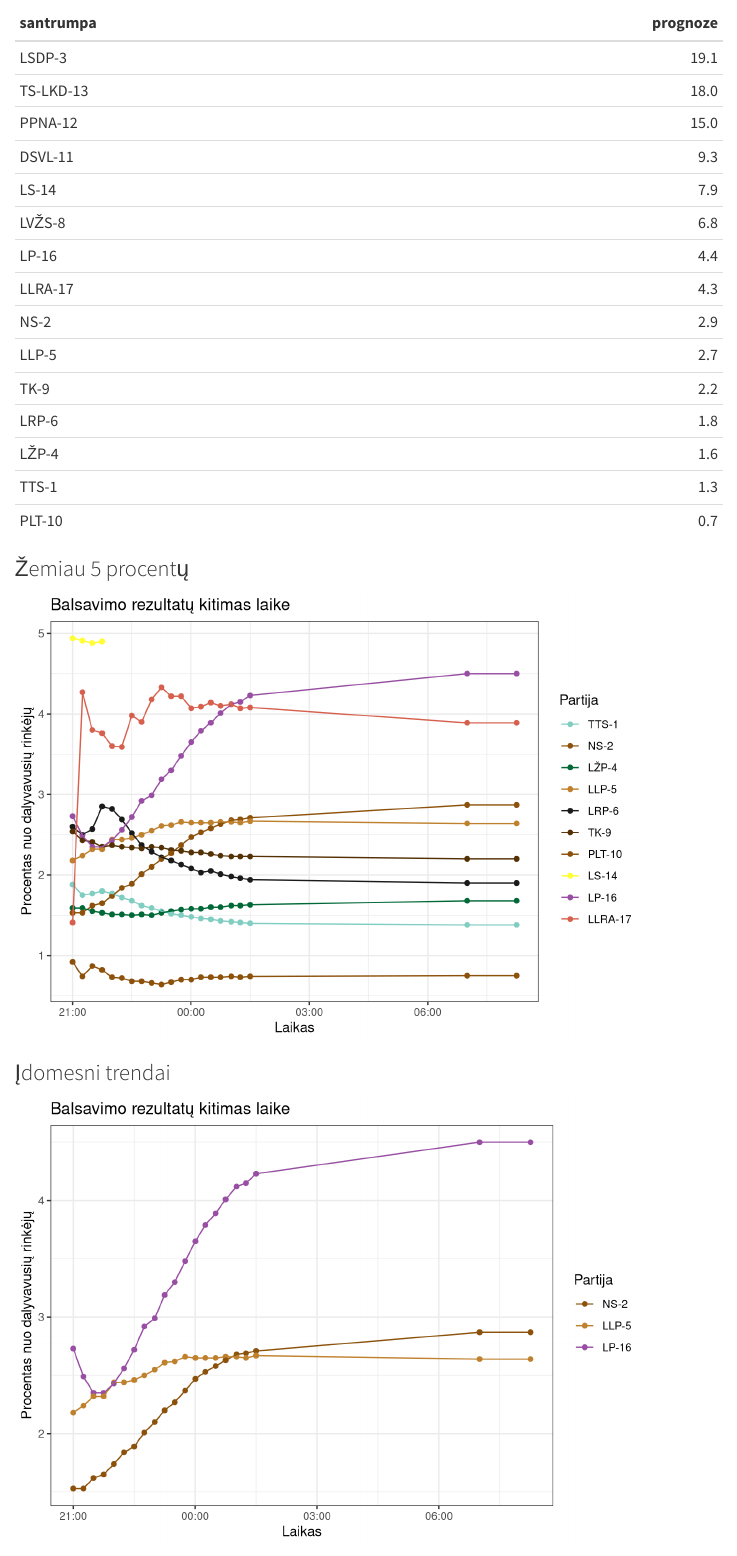
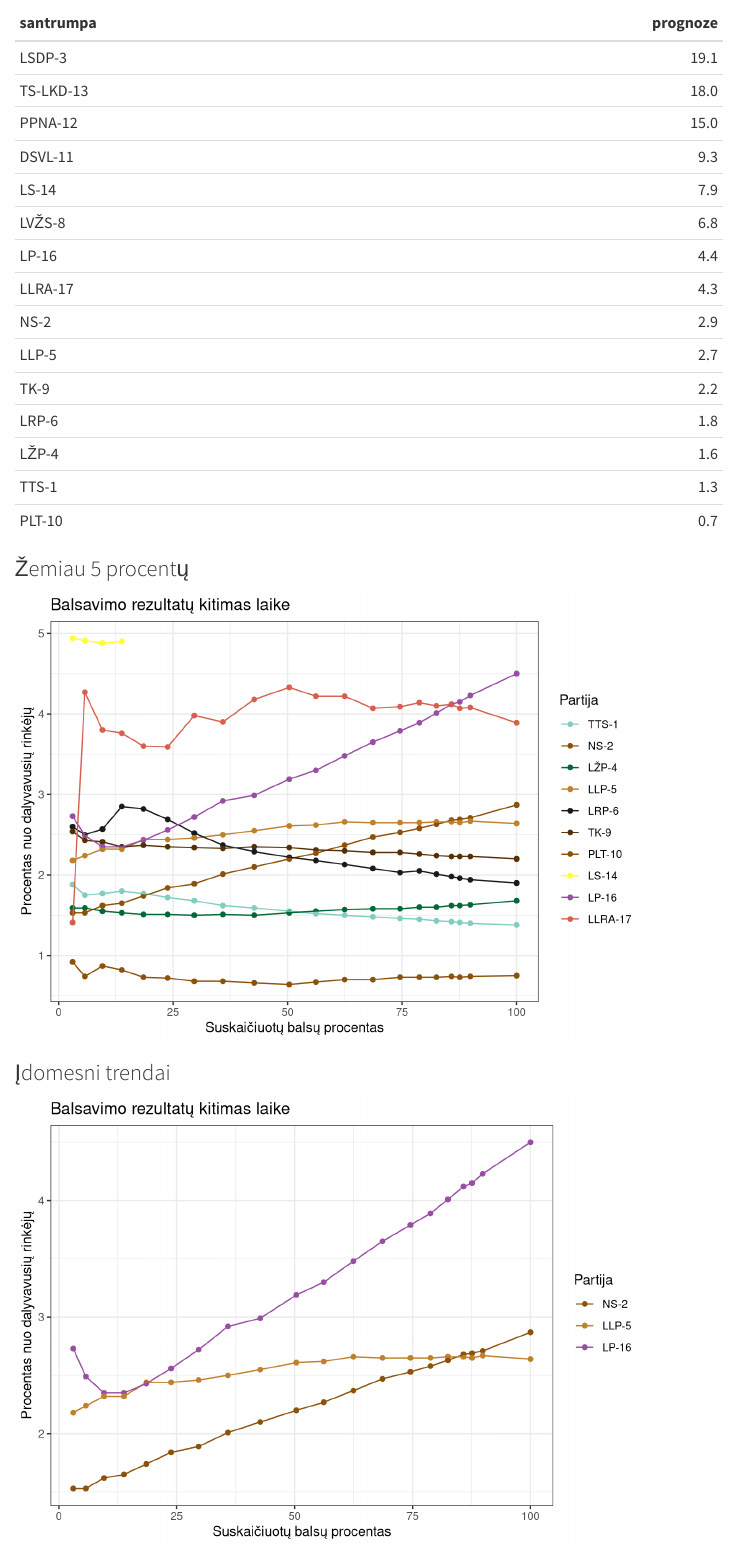
Before and after one commit to vzemlys/rinkimai_20241013, a Quarto document (seimo_rinkimu_eiga_Ituras.qmd): the page in a window 1100 px wide, from 3420 px down. Rendered offline with R 4.5, knitr and Pandoc in place of Quarto, with nearby package versions; menus at the side of the page are left out.

Commit message:
change graphs

````diff
--- a/seimo_rinkimu_eiga_Ituras.qmd
+++ b/seimo_rinkimu_eiga_Ituras.qmd
@@ -166,24 +166,24 @@ mtg <- dtg %>% select(saraso_numeris, santrumpa, spalva) %>% unique %>% arrange(
 
 dtg1 <- dtg %>% mutate(santrumpa = factor(santrumpa, levels = mtg$santrumpa))
 
-ggplot(aes(x = timestamp, y = proc_nuo_dal_rinkeju, group = santrumpa, colour = santrumpa), data = dtg1) +
+ggplot(aes(x = lt_proc_rinkeju, y = proc_nuo_dal_rinkeju, group = santrumpa, colour = santrumpa), data = dtg1) +
     geom_point() +
     geom_line() +
     theme_bw() +
     scale_colour_manual(name = "Partija", values = mtg$spalva) +
-    labs(x = "Laikas", y = "Procentas nuo dalyvavusių rinkėjų", title = "Balsavimo rezultatų kitimas laike")
+    labs(x = "Suskaičiuotų balsų procentas", y = "Procentas nuo dalyvavusių rinkėjų", title = "Balsavimo rezultatų kitimas laike")
 ```
 
 ### Įdomesni trendai
 
 ```{r}
 
-ggplot(aes(x = timestamp, y = proc_nuo_dal_rinkeju, group = santrumpa, colour = santrumpa), data = dtg1 %>% filter(saraso_numeris %in% c(16,5, 2))) +
+ggplot(aes(x = lt_proc_rinkeju , y = proc_nuo_dal_rinkeju, group = santrumpa, colour = santrumpa), data = dtg1 %>% filter(saraso_numeris %in% c(16,5, 2))) +
     geom_point() +
     geom_line() +
     theme_bw() +
     scale_colour_manual(name = "Partija", values = mtg %>% filter(saraso_numeris %in% c(16,5, 2)) %>% .$spalva) +
-    labs(x = "Laikas", y = "Procentas nuo dalyvavusių rinkėjų", title = "Balsavimo rezultatų kitimas laike")
+    labs(x = "Suskaičiuotų balsų procentas", y = "Procentas nuo dalyvavusių rinkėjų", title = "Balsavimo rezultatų kitimas laike")
 ```
 
 ### Kaimynų projektų sėkmė
````
Also changed, not shown: 1 other file.
